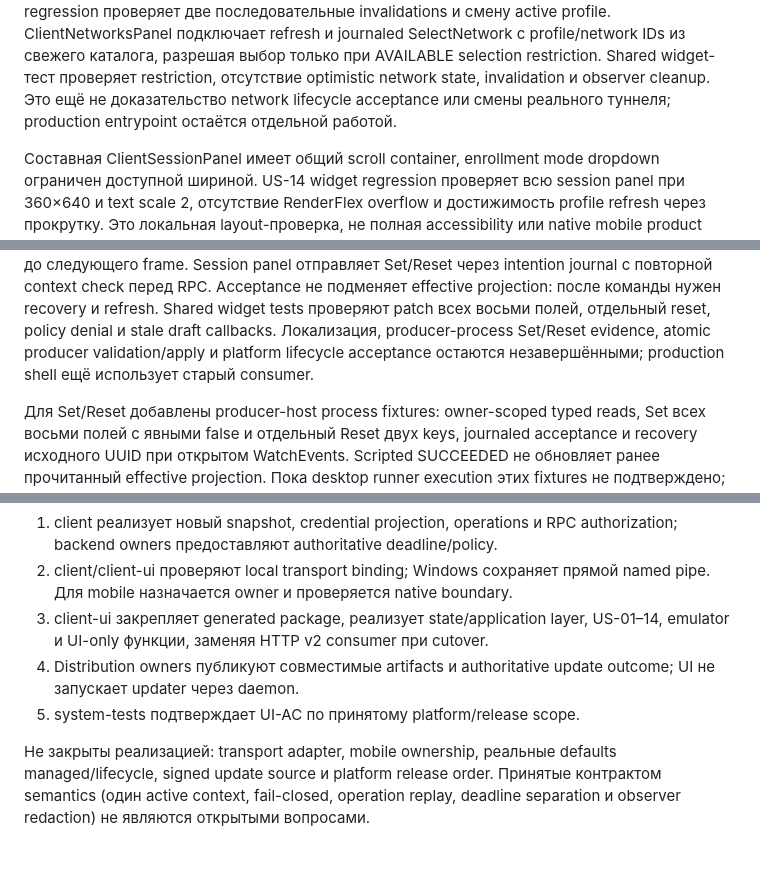
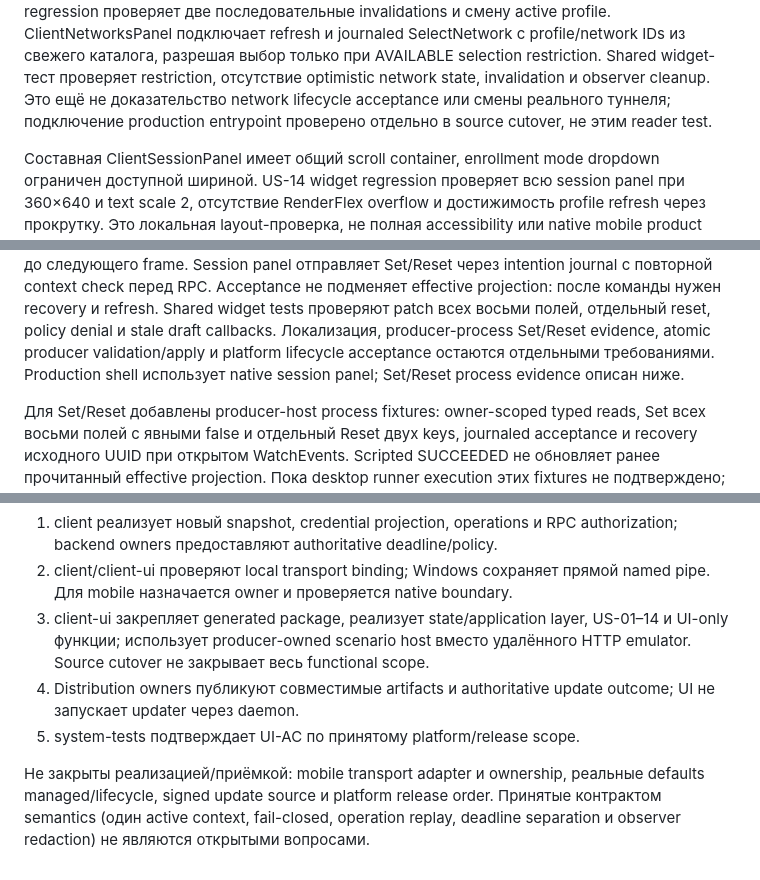
Before and after one commit to endless-net/client-ui, a Markdown page: docs/client-ui-system-analysis.md, 3 parts joined by grey strips. Rendered like a GitHub page.

```diff
--- a/docs/client-ui-system-analysis.md
+++ b/docs/client-ui-system-analysis.md
@@ -247,7 +266,8 @@ ClientNetworksPanel подключает refresh и journaled SelectNetwork с p
 IDs из свежего каталога, разрешая выбор только при AVAILABLE selection restriction.
 Shared widget-тест проверяет restriction, отсутствие optimistic network state,
 invalidation и observer cleanup. Это ещё не доказательство network lifecycle
-acceptance или смены реального туннеля; production entrypoint остаётся отдельной работой.
+acceptance или смены реального туннеля; подключение production entrypoint
+проверено отдельно в source cutover, не этим reader test.
 
 Составная ClientSessionPanel имеет общий scroll container, enrollment mode dropdown
 ограничен доступной шириной. US-14 widget regression проверяет всю session panel
@@ -434,8 +454,8 @@ journal с повторной context check перед RPC. Acceptance не по
 projection: после команды нужен recovery и refresh. Shared widget tests проверяют
 patch всех восьми полей, отдельный reset, policy denial и stale draft callbacks.
 Локализация, producer-process Set/Reset evidence, atomic producer validation/apply
-и platform lifecycle acceptance остаются незавершёнными; production shell ещё
-использует старый consumer.
+и platform lifecycle acceptance остаются отдельными требованиями. Production
+shell использует native session panel; Set/Reset process evidence описан ниже.
 
 Для Set/Reset добавлены producer-host process fixtures: owner-scoped typed reads,
 Set всех восьми полей с явными false и отдельный Reset двух keys, journaled
@@ -662,12 +682,13 @@ synthetic snapshot → typed controller → widget и очистку после
 2. client/client-ui проверяют local transport binding; Windows сохраняет прямой
    named pipe. Для mobile назначается owner и проверяется native boundary.
 3. client-ui закрепляет generated package, реализует state/application layer,
-   US-01–14, emulator и UI-only функции, заменяя HTTP v2 consumer при cutover.
+   US-01–14 и UI-only функции; использует producer-owned scenario host вместо
+   удалённого HTTP emulator. Source cutover не закрывает весь functional scope.
 4. Distribution owners публикуют совместимые artifacts и authoritative update
    outcome; UI не запускает updater через daemon.
 5. system-tests подтверждает UI-AC по принятому platform/release scope.
 
-Не закрыты реализацией: transport adapter, mobile ownership, реальные defaults
+Не закрыты реализацией/приёмкой: mobile transport adapter и ownership, реальные defaults
 managed/lifecycle, signed update source и platform release order. Принятые
 контрактом semantics (один active context, fail-closed, operation replay,
 deadline separation и observer redaction) не являются открытыми вопросами.
```
Also changed, not shown: other parts of docs/client-ui-system-analysis.md (+26 -7 lines).
